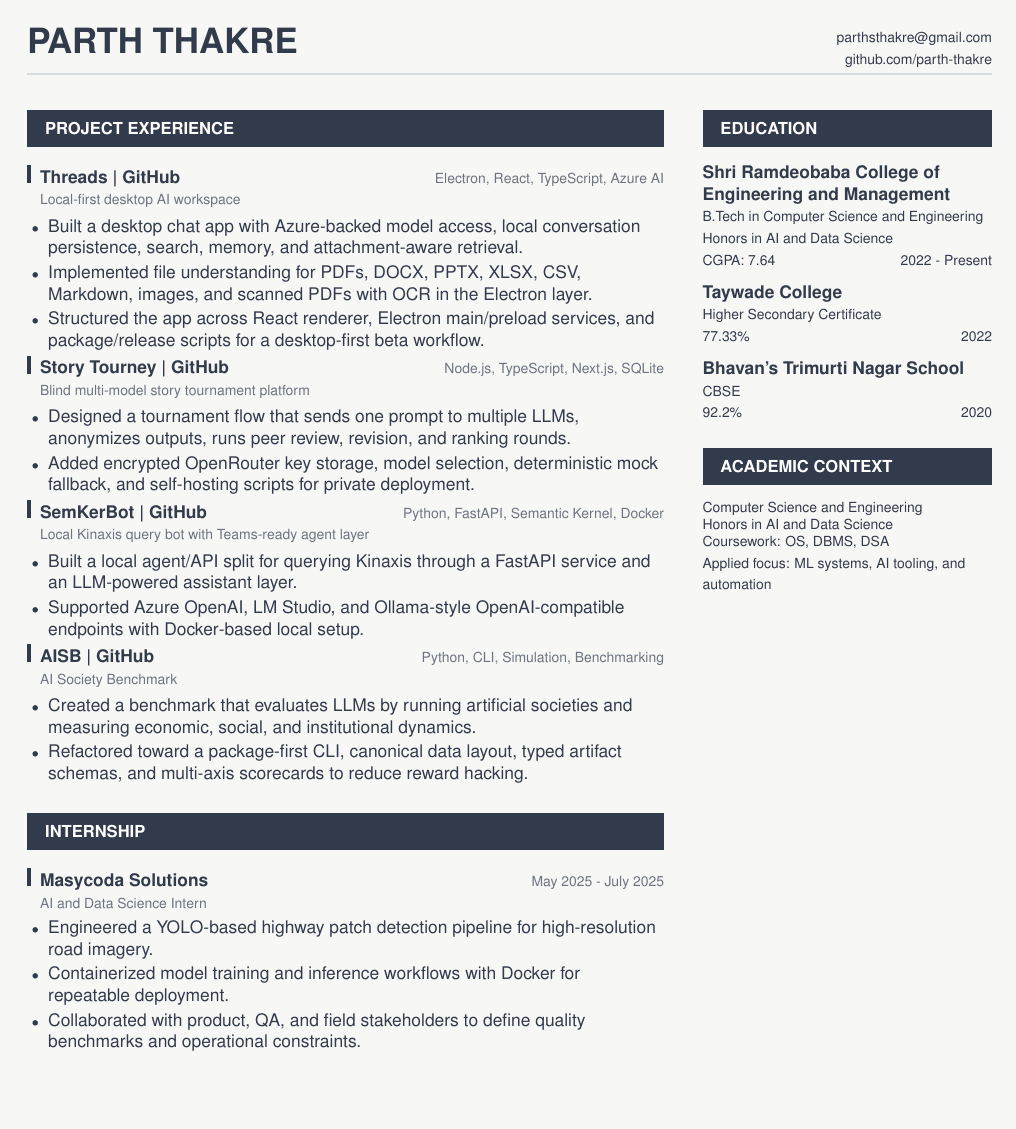
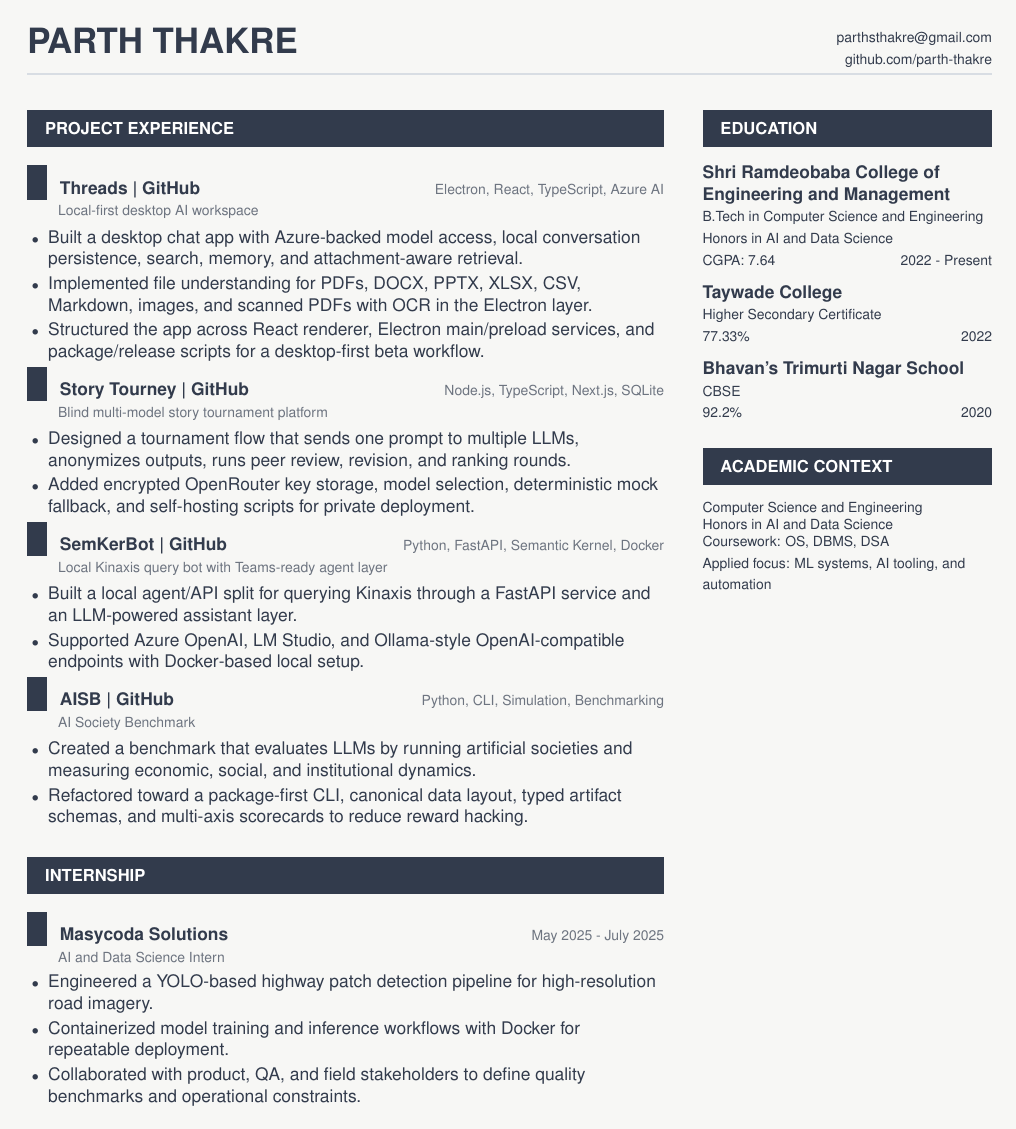
Before and after one commit to parth-thakre/resume, a LaTeX document (main.tex): page 2 of 2. Compiled offline with pdfLaTeX.

Commit message:
Make PPT entry bars prominent

```diff
--- a/main.tex
+++ b/main.tex
@@ -14,6 +14,7 @@
 \definecolor{resumeMuted}{HTML}{6D7480}
 \definecolor{resumePaper}{HTML}{F7F7F5}
 \definecolor{resumeRule}{HTML}{D8DDE3}
+\definecolor{resumePale}{HTML}{E9EDF1}
 
 \pagecolor{resumePaper}
 \color{resumeInk}
@@ -43,14 +44,14 @@
 }
 
 \newcommand{\project}[4]{%
-  \textcolor{resumeInk}{\rule{2pt}{10pt}}\hspace{5pt}\textbf{\href{#2}{#1 | GitHub}}\hfill{\footnotesize\color{resumeMuted}#3}\\
-  \hspace*{7pt}{\footnotesize\color{resumeMuted}#4}
+  \noindent\colorbox{resumeInk}{\rule{0pt}{13pt}\hspace{5pt}}\hspace{7pt}\textbf{\href{#2}{#1 | GitHub}}\hfill{\footnotesize\color{resumeMuted}#3}\\
+  \hspace*{17pt}{\footnotesize\color{resumeMuted}#4}
   \vspace{1pt}
 }
 
 \newcommand{\role}[3]{%
-  \textcolor{resumeInk}{\rule{2pt}{10pt}}\hspace{5pt}\textbf{#1}\hfill{\footnotesize\color{resumeMuted}#2}\\
-  \hspace*{7pt}{\footnotesize\color{resumeMuted}#3}
+  \noindent\colorbox{resumeInk}{\rule{0pt}{13pt}\hspace{5pt}}\hspace{7pt}\textbf{#1}\hfill{\footnotesize\color{resumeMuted}#2}\\
+  \hspace*{17pt}{\footnotesize\color{resumeMuted}#3}
 }
 
 \newcommand{\skillrow}[2]{%
```
